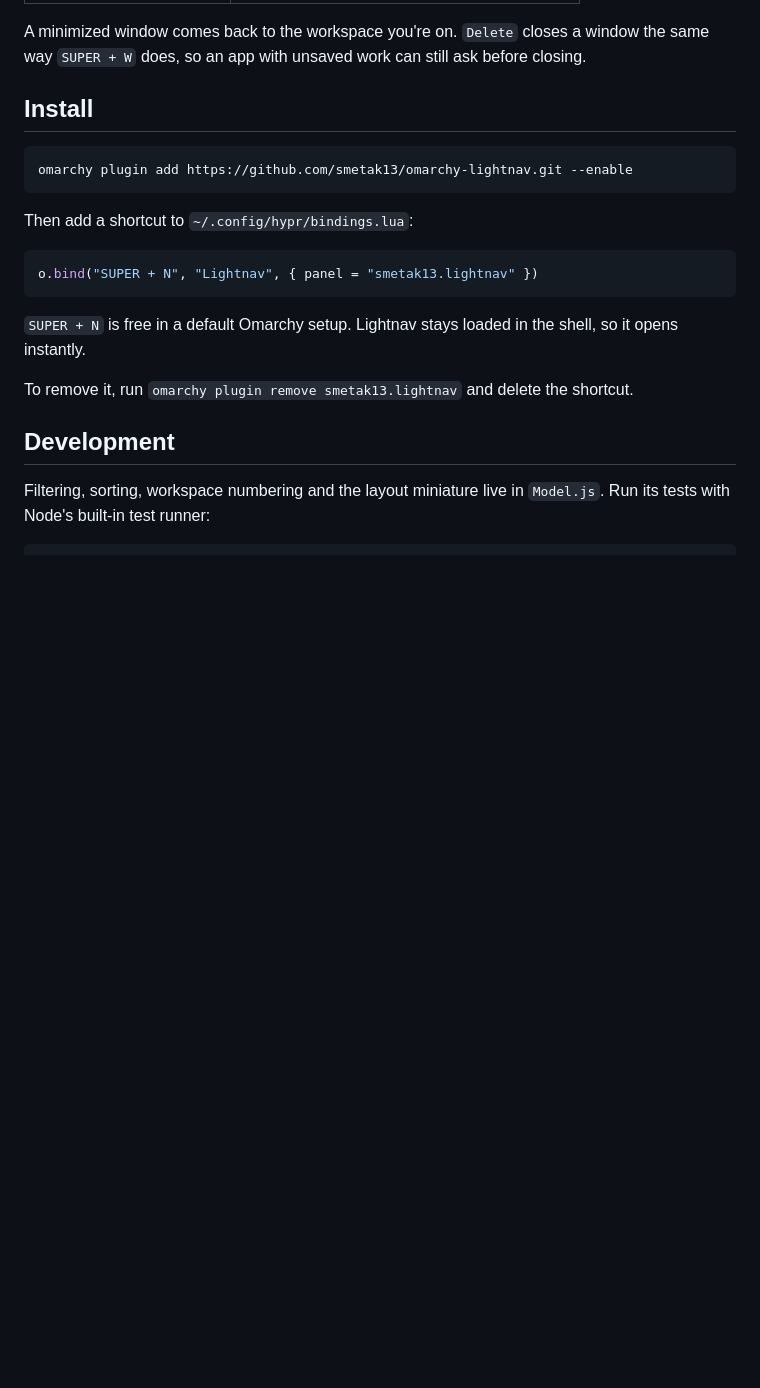
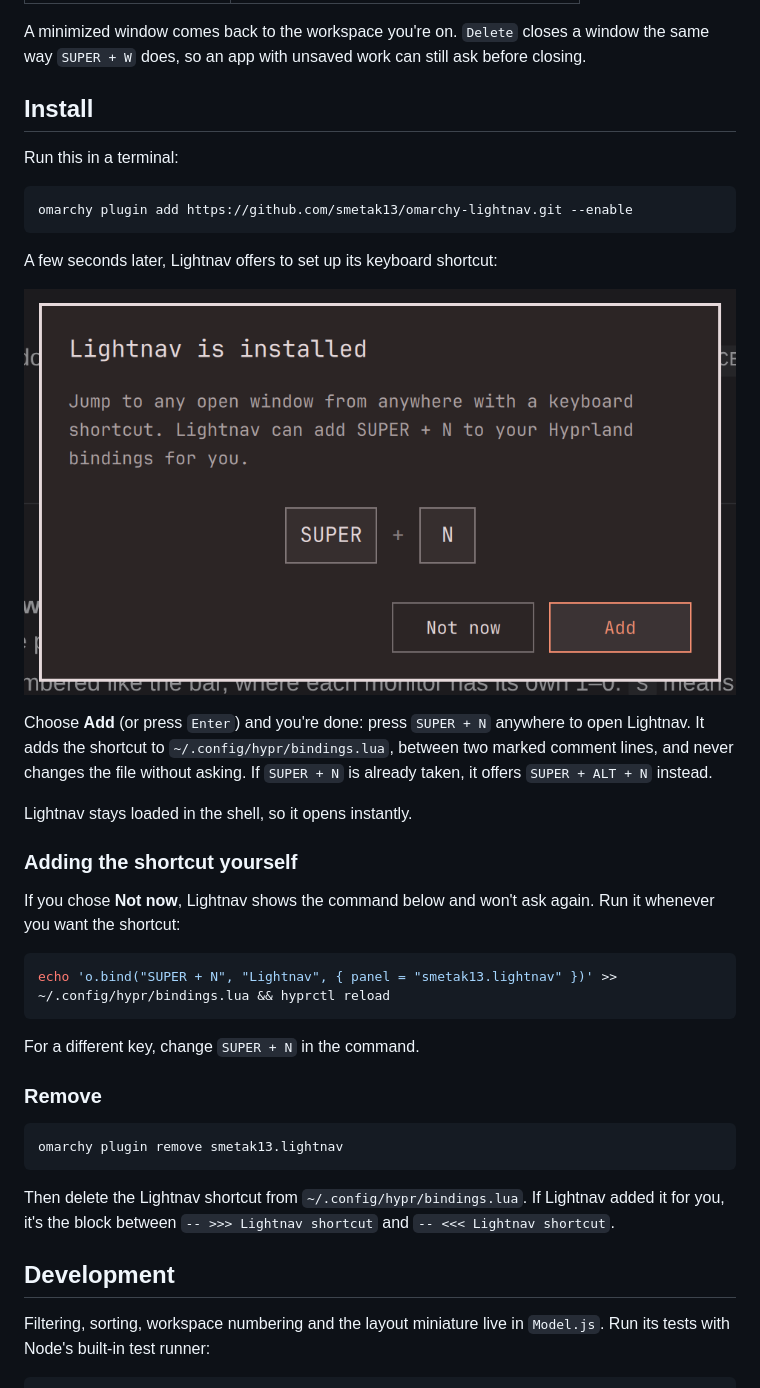
Before and after one commit to smetak13/omarchy-lightnav, a Markdown page: README.md, the part around the change. Drawn GitHub-style; pictures changed too: docs/first-run.png (added); blank space fills up the shorter version.

````diff
--- a/README.md
+++ b/README.md
@@ -59,19 +59,37 @@ A minimized window comes back to the workspace you're on. `Delete` closes a wind
 
 ## Install
 
+Run this in a terminal:
+
 ```bash
 omarchy plugin add https://github.com/smetak13/omarchy-lightnav.git --enable
 ```
 
-Then add a shortcut to `~/.config/hypr/bindings.lua`:
+A few seconds later, Lightnav offers to set up its keyboard shortcut:
 
-```lua
-o.bind("SUPER + N", "Lightnav", { panel = "smetak13.lightnav" })
+![Lightnav offers to add SUPER + N to your Hyprland bindings](docs/first-run.png)
+
+Choose **Add** (or press `Enter`) and you're done: press `SUPER + N` anywhere to open Lightnav. It adds the shortcut to `~/.config/hypr/bindings.lua`, between two marked comment lines, and never changes the file without asking. If `SUPER + N` is already taken, it offers `SUPER + ALT + N` instead.
+
+Lightnav stays loaded in the shell, so it opens instantly.
+
+### Adding the shortcut yourself
+
+If you chose **Not now**, Lightnav shows the command below and won't ask again. Run it whenever you want the shortcut:
+
+```bash
+echo 'o.bind("SUPER + N", "Lightnav", { panel = "smetak13.lightnav" })' >> ~/.config/hypr/bindings.lua && hyprctl reload
 ```
 
-`SUPER + N` is free in a default Omarchy setup. Lightnav stays loaded in the shell, so it opens instantly.
+For a different key, change `SUPER + N` in the command.
 
-To remove it, run `omarchy plugin remove smetak13.lightnav` and delete the shortcut.
+### Remove
+
+```bash
+omarchy plugin remove smetak13.lightnav
+```
+
+Then delete the Lightnav shortcut from `~/.config/hypr/bindings.lua`. If Lightnav added it for you, it's the block between `-- >>> Lightnav shortcut` and `-- <<< Lightnav shortcut`.
 
 ## Development
 
````
Also changed, not shown: 6 other files.
